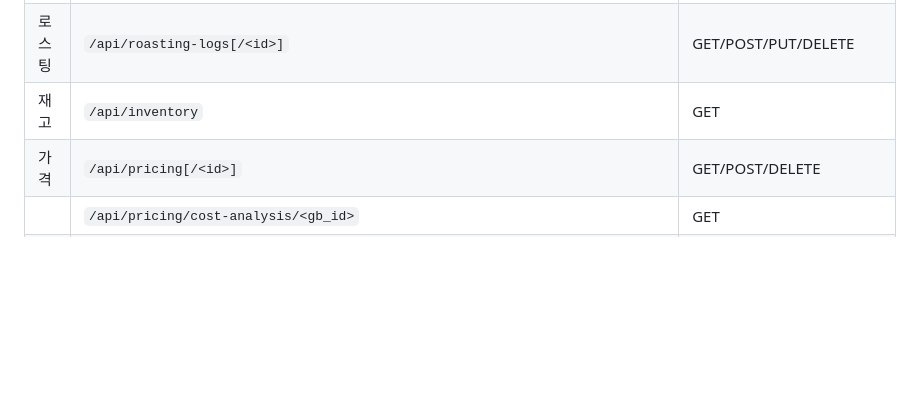
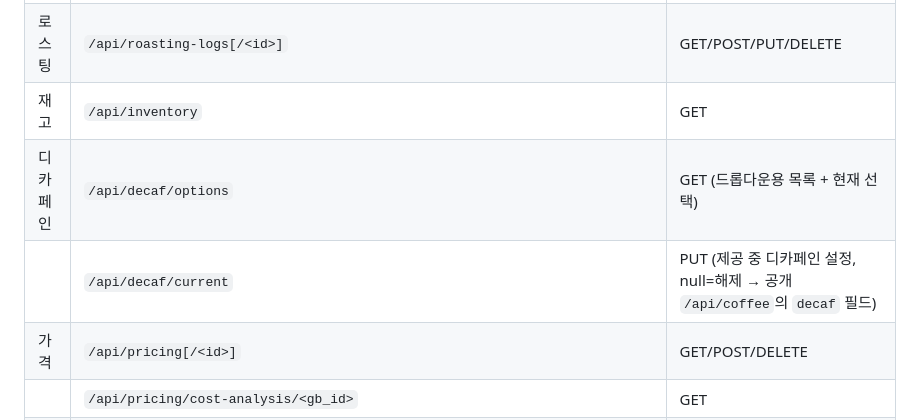
Before and after one commit to alexyun78/cafe-coffee-today, a Markdown page: CLAUDE.md, the part around the change. Rendered like a GitHub page; blank space fills up the shorter version.

Commit message:
docs: CLAUDE.md에 디카페인 API 추가

```diff
--- a/CLAUDE.md
+++ b/CLAUDE.md
@@ -391,6 +391,8 @@ ssh-keyscan 49.247.207.115 2>/dev/null | grep -v '^#'  # 호스트키 복사
 | | ↳ POST/PUT 은 `green_bean_id` 대신 생두 정보(name+process+supplier_name+origin_country+grade+cup_notes)를 보내면 `db.find_or_create_green_bean()`으로 생두를 찾거나 새로 만든 뒤 연결 | |
 | 로스팅 | `/api/roasting-logs[/<id>]` | GET/POST/PUT/DELETE |
 | 재고 | `/api/inventory` | GET |
+| 디카페인 | `/api/decaf/options` | GET (드롭다운용 목록 + 현재 선택) |
+| | `/api/decaf/current` | PUT (제공 중 디카페인 설정, null=해제 → 공개 `/api/coffee`의 `decaf` 필드) |
 | 가격 | `/api/pricing[/<id>]` | GET/POST/DELETE |
 | | `/api/pricing/cost-analysis/<gb_id>` | GET |
 | 이미지 | `/api/coffee/<id>/card-token` | POST (APK용 1회용 다운로드 토큰) |
```
